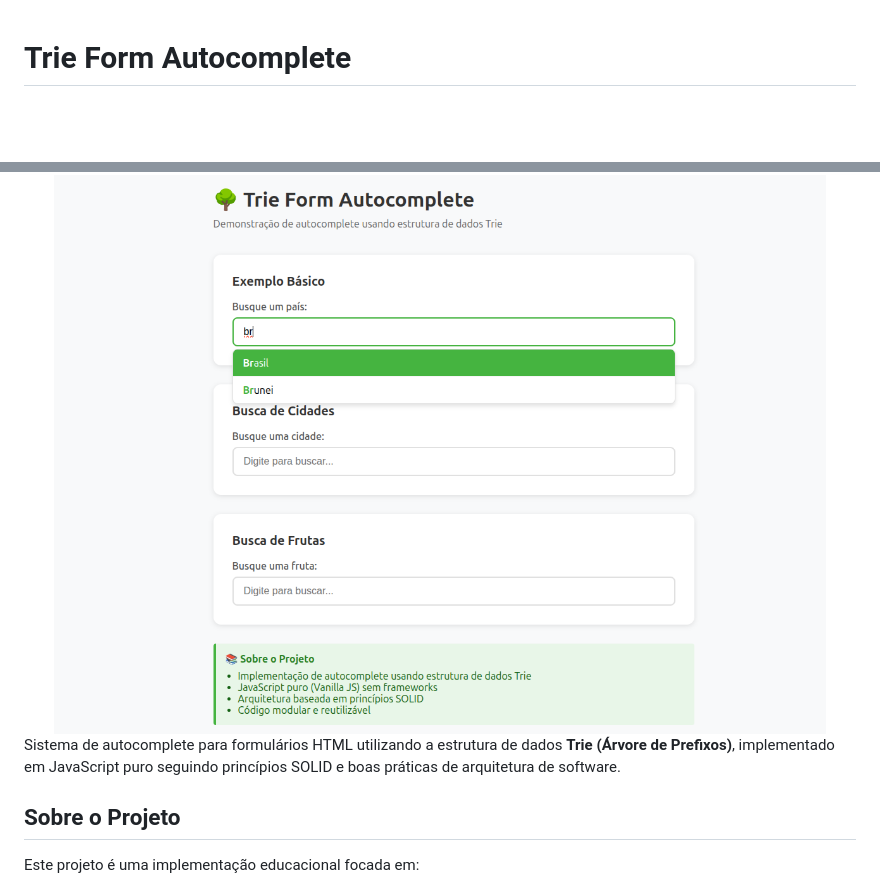
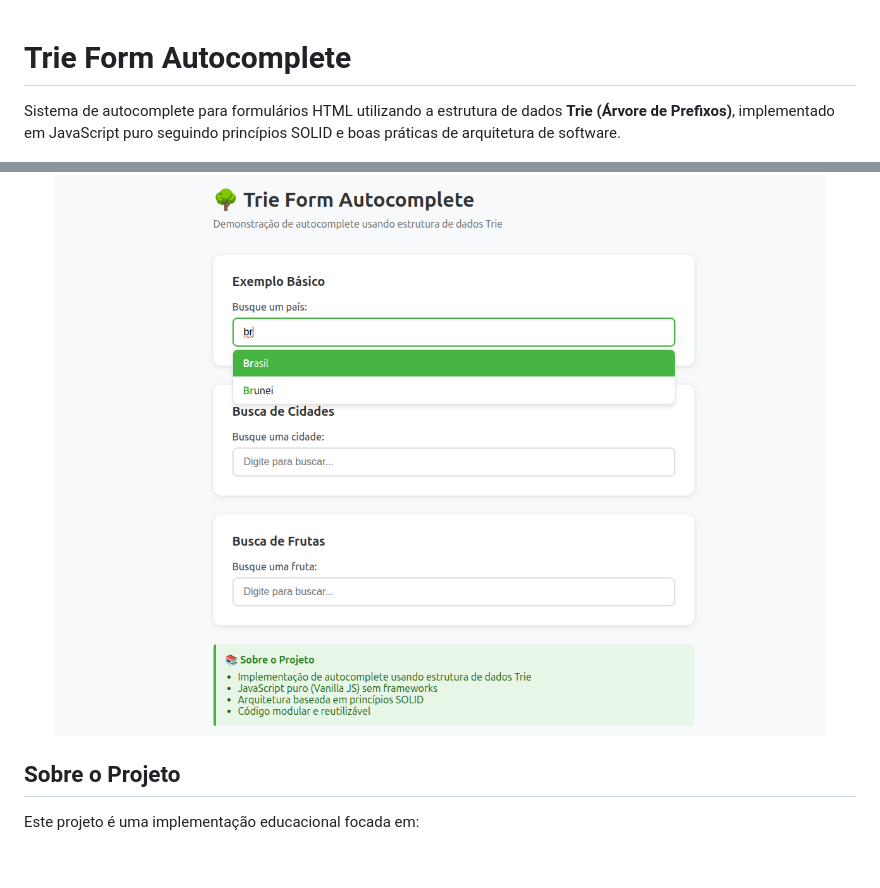
Before and after one commit to lgjor/trie-form-autocomplete, a Markdown page: README.md, 2 parts joined by grey strips. GitHub-like rendering; blank space fills up the shorter version.

Commit message:
DOCS: Readme atualizado

```diff
--- a/README.md
+++ b/README.md
@@ -1,10 +1,10 @@
 # Trie Form Autocomplete
+
+Sistema de autocomplete para formulários HTML utilizando a estrutura de dados **Trie (Árvore de Prefixos)**, implementado em JavaScript puro seguindo princípios SOLID e boas práticas de arquitetura de software.
 
 <div align="center">
   <img src="github/preview.png" alt="Trie Form Autocomplete Preview" width="800"/>
 </div>
-
-Sistema de autocomplete para formulários HTML utilizando a estrutura de dados **Trie (Árvore de Prefixos)**, implementado em JavaScript puro seguindo princípios SOLID e boas práticas de arquitetura de software.
 
 ## Sobre o Projeto
 
```
